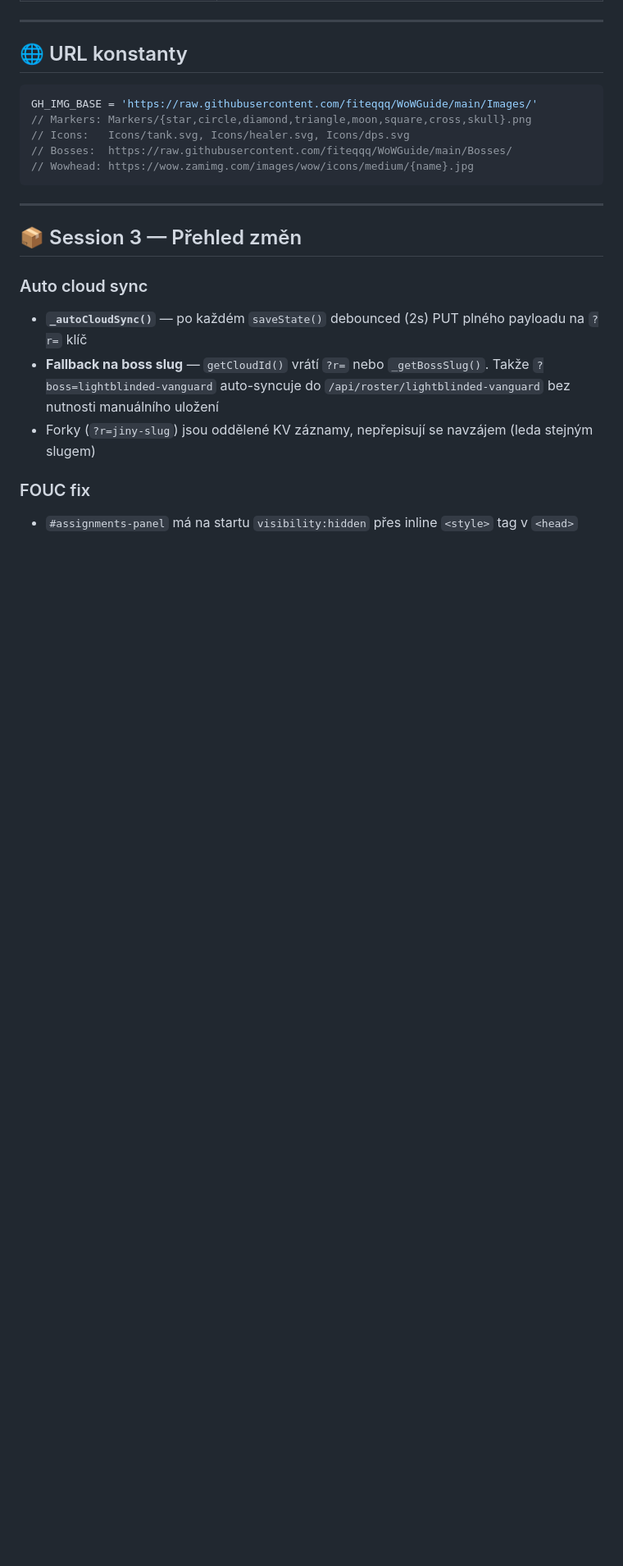
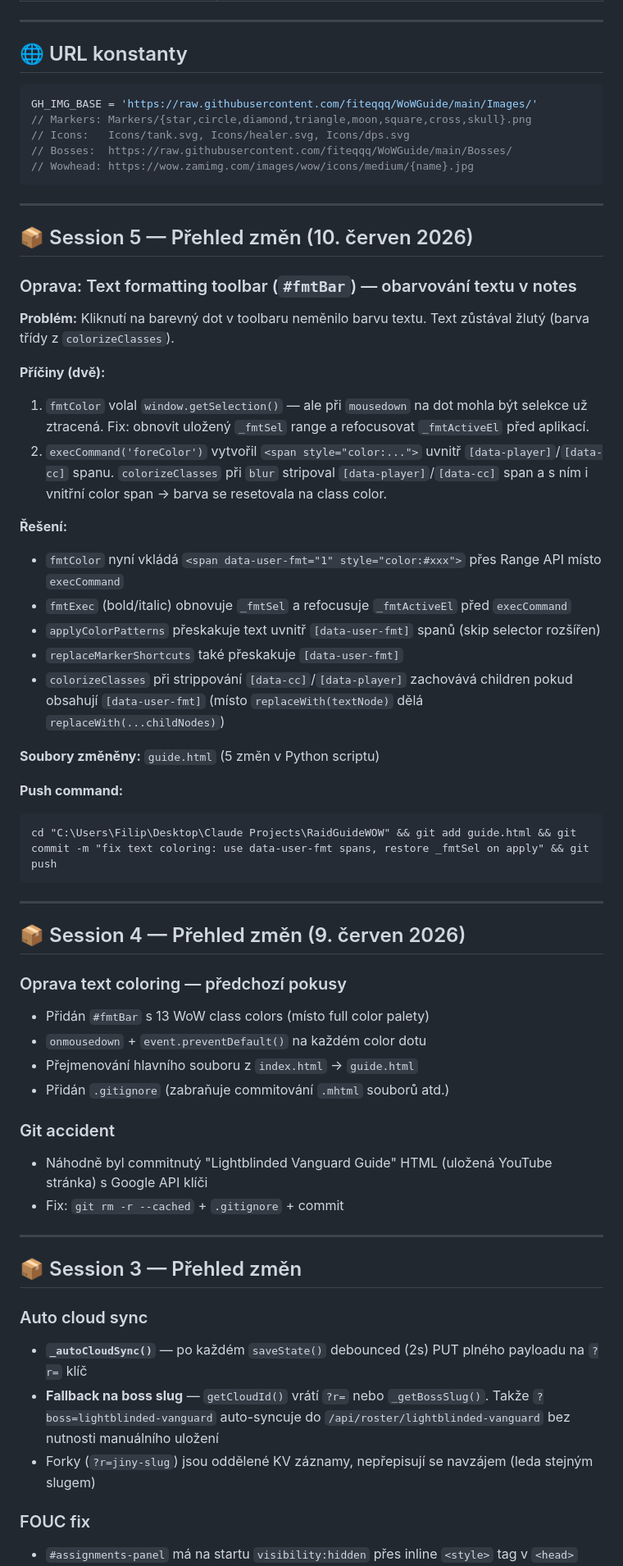
Before and after one commit to FiTeQQQ/WoWGuide, a Markdown page: summary.md, the part around one of its changes. Shown at 82% size. Rendered like a GitHub page; blank space fills up the shorter version.

````diff
--- a/summary.md
+++ b/summary.md
@@ -297,6 +297,46 @@ GH_IMG_BASE = 'https://raw.githubusercontent.com/fiteqqq/WoWGuide/main/Images/'
 
 
 
+## 📦 Session 5 — Přehled změn (10. červen 2026)
+
+### Oprava: Text formatting toolbar (`#fmtBar`) — obarvování textu v notes
+
+**Problém:** Kliknutí na barevný dot v toolbaru neměnilo barvu textu. Text zůstával žlutý (barva třídy z `colorizeClasses`).
+
+**Příčiny (dvě):**
+1. `fmtColor` volal `window.getSelection()` — ale při `mousedown` na dot mohla být selekce už ztracená. Fix: obnovit uložený `_fmtSel` range a refocusovat `_fmtActiveEl` před aplikací.
+2. `execCommand('foreColor')` vytvořil `<span style="color:...">` uvnitř `[data-player]`/`[data-cc]` spanu. `colorizeClasses` při `blur` stripoval `[data-player]`/`[data-cc]` span a s ním i vnitřní color span → barva se resetovala na class color.
+
+**Řešení:**
+- `fmtColor` nyní vkládá `<span data-user-fmt="1" style="color:#xxx">` přes Range API místo `execCommand`
+- `fmtExec` (bold/italic) obnovuje `_fmtSel` a refocusuje `_fmtActiveEl` před `execCommand`
+- `applyColorPatterns` přeskakuje text uvnitř `[data-user-fmt]` spanů (skip selector rozšířen)
+- `replaceMarkerShortcuts` také přeskakuje `[data-user-fmt]`
+- `colorizeClasses` při strippování `[data-cc]`/`[data-player]` zachovává children pokud obsahují `[data-user-fmt]` (místo `replaceWith(textNode)` dělá `replaceWith(...childNodes)`)
+
+**Soubory změněny:** `guide.html` (5 změn v Python scriptu)
+
+**Push command:**
+```cmd
+cd "C:\Users\Filip\Desktop\Claude Projects\RaidGuideWOW" && git add guide.html && git commit -m "fix text coloring: use data-user-fmt spans, restore _fmtSel on apply" && git push
+```
+
+---
+
+## 📦 Session 4 — Přehled změn (9. červen 2026)
+
+### Oprava text coloring — předchozí pokusy
+- Přidán `#fmtBar` s 13 WoW class colors (místo full color palety)
+- `onmousedown` + `event.preventDefault()` na každém color dotu
+- Přejmenování hlavního souboru z `index.html` → `guide.html`
+- Přidán `.gitignore` (zabraňuje commitování `.mhtml` souborů atd.)
+
+### Git accident
+- Náhodně byl commitnutý "Lightblinded Vanguard Guide" HTML (uložená YouTube stránka) s Google API klíči
+- Fix: `git rm -r --cached` + `.gitignore` + commit
+
+---
+
 ## 📦 Session 3 — Přehled změn
 
 ### Auto cloud sync
````
Also changed, not shown: other parts of summary.md (+3 -2 lines).
